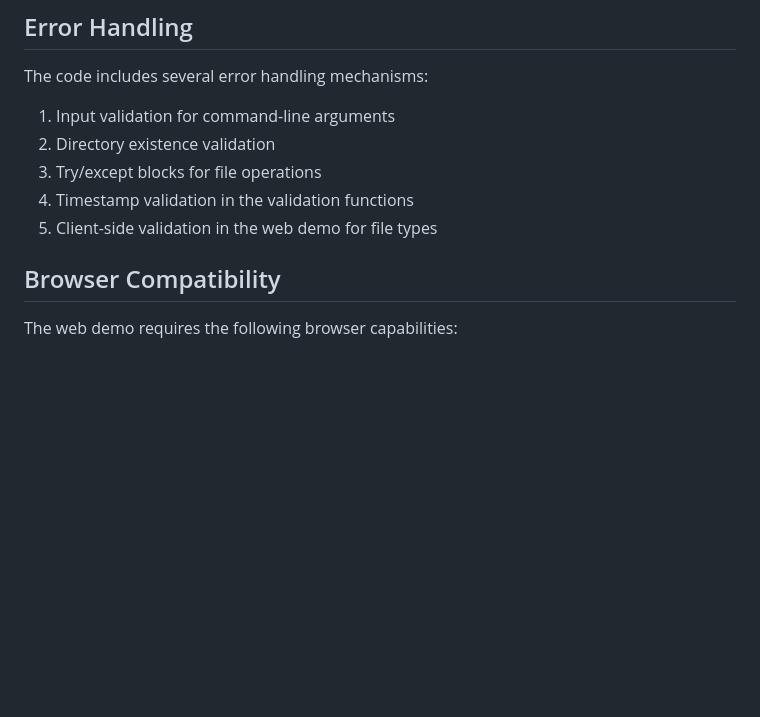
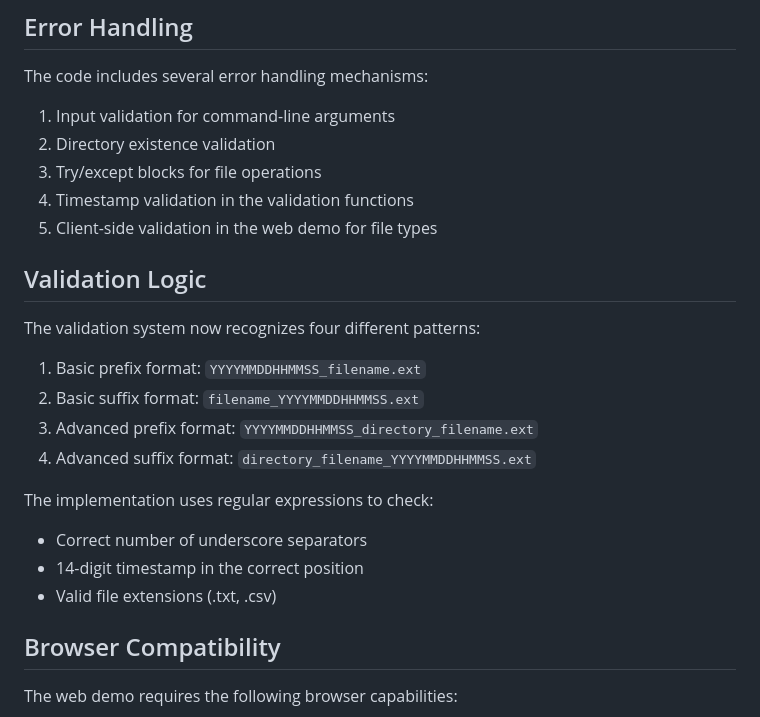
Before and after one commit to deepspace92/namingConventionProject, a Markdown page: DOCUMENTATION.md, the part around the change printed below. Rendered like a GitHub page; blank space fills up the shorter version.

```diff
--- a/DOCUMENTATION.md
+++ b/DOCUMENTATION.md
@@ -108,6 +127,20 @@ The code includes several error handling mechanisms:
 3. Try/except blocks for file operations
 4. Timestamp validation in the validation functions
 5. Client-side validation in the web demo for file types
+
+## Validation Logic
+
+The validation system now recognizes four different patterns:
+
+1. Basic prefix format: `YYYYMMDDHHMMSS_filename.ext`
+2. Basic suffix format: `filename_YYYYMMDDHHMMSS.ext`
+3. Advanced prefix format: `YYYYMMDDHHMMSS_directory_filename.ext`
+4. Advanced suffix format: `directory_filename_YYYYMMDDHHMMSS.ext`
+
+The implementation uses regular expressions to check:
+- Correct number of underscore separators
+- 14-digit timestamp in the correct position
+- Valid file extensions (.txt, .csv)
 
 ## Browser Compatibility
 
```
Also changed, not shown: other parts of DOCUMENTATION.md (+22 -3 lines), README.md (+20 -6 lines).
